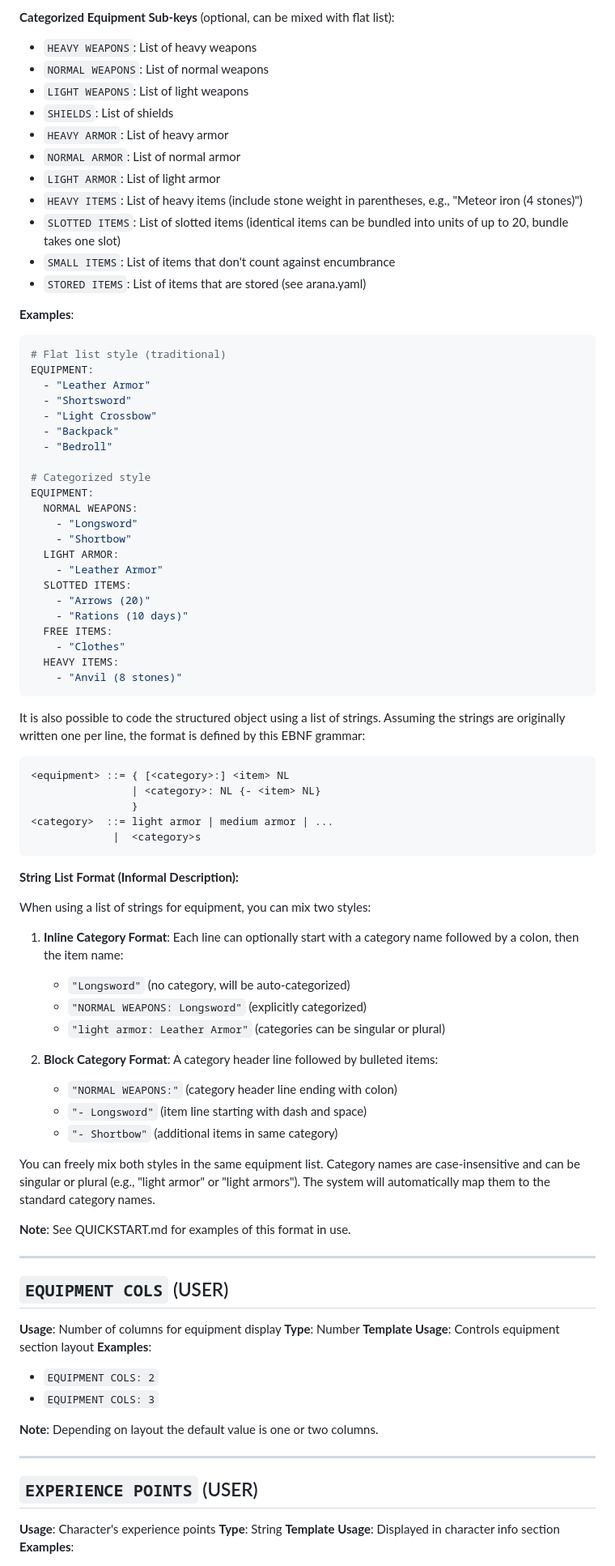
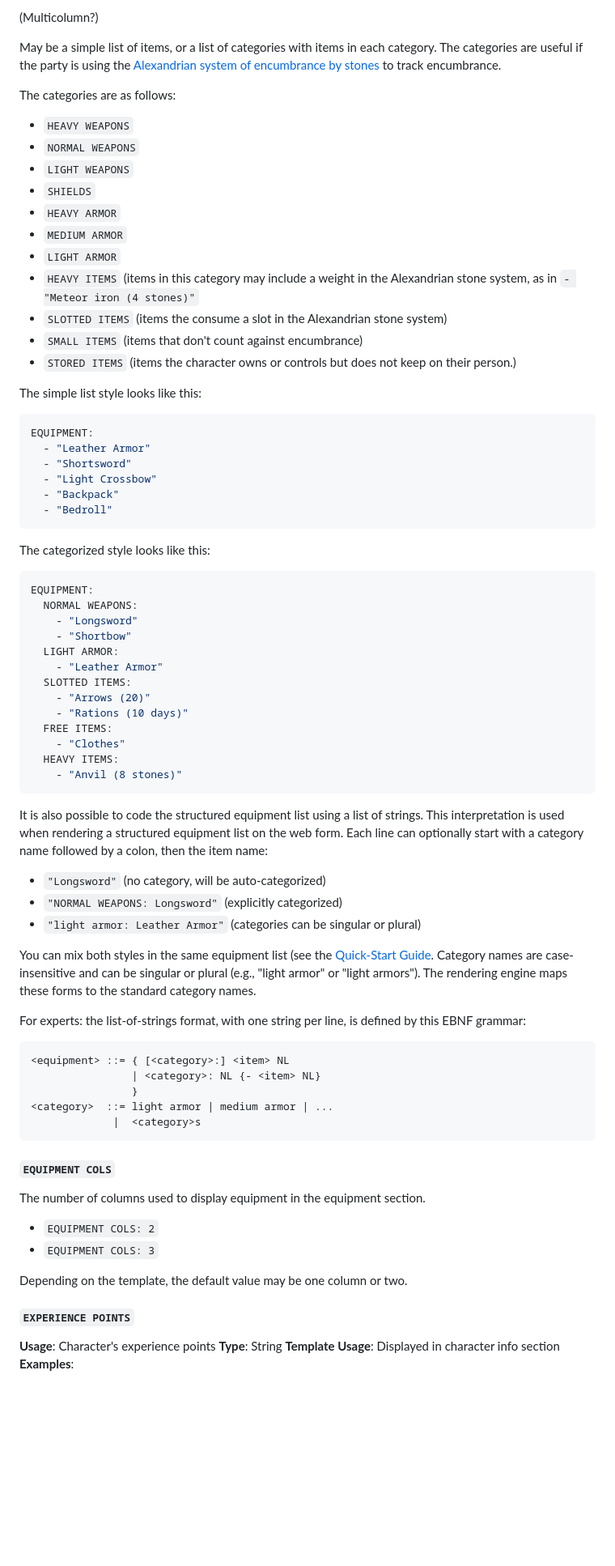
Before and after one commit to dnd-character-sheets/dnd-character-sheets.github.io, a Markdown page: YAML.md, the part around one of its changes. Shown at 81% size. GitHub-like rendering; blank space fills up the shorter version.

````diff
--- a/YAML.md
+++ b/YAML.md
@@ -327,28 +279,43 @@ ATTACKS:
 
-**Categorized Equipment Sub-keys** (optional, can be mixed with flat list):
-- `HEAVY WEAPONS`: List of heavy weapons
-- `NORMAL WEAPONS`: List of normal weapons
-- `LIGHT WEAPONS`: List of light weapons
-- `SHIELDS`: List of shields
-- `HEAVY ARMOR`: List of heavy armor
-- `NORMAL ARMOR`: List of normal armor
-- `LIGHT ARMOR`: List of light armor
-- `HEAVY ITEMS`: List of heavy items (include stone weight in parentheses, e.g., "Meteor iron (4 stones)")
-- `SLOTTED ITEMS`: List of slotted items (identical items can be bundled into units of up to 20, bundle takes one slot)
-- `SMALL ITEMS`: List of items that don't count against encumbrance
-- `STORED ITEMS`: List of items that are stored (see arana.yaml)
+(Multicolumn?)
 
-**Examples**:
+May be a simple list of items, or a list of categories with items in
+each category.
+The categories are useful if the party is using the [Alexandrian
+system of encumbrance by
+stones](https://thealexandrian.net/wordpress/46824/roleplaying-games/5e-encumbrance-by-stone)
+to track encumbrance.
+
+The categories are as follows:
+
+- `HEAVY WEAPONS`
+- `NORMAL WEAPONS`
+- `LIGHT WEAPONS`
+- `SHIELDS`
+- `HEAVY ARMOR`
+- `MEDIUM ARMOR`
+- `LIGHT ARMOR`
+- `HEAVY ITEMS` (items in this category may include a weight in the Alexandrian stone
+  system, as in `- "Meteor iron (4 stones)"`
+- `SLOTTED ITEMS` (items the consume a slot in the Alexandrian stone system)
+- `SMALL ITEMS` (items that don't count against encumbrance)
+- `STORED ITEMS` (items the character owns or controls but does not
+  keep on their person.)
+
+The simple list style looks like this:
+
 ```yaml
-# Flat list style (traditional)
 EQUIPMENT:
   - "Leather Armor"
   - "Shortsword"
   - "Light Crossbow"
   - "Backpack"
   - "Bedroll"
+```
 
-# Categorized style
+The categorized style looks like this:
+
+```yaml
 EQUIPMENT:
   NORMAL WEAPONS:
     - "Longsword"
@@ -364,8 +331,21 @@ EQUIPMENT:
     - "Anvil (8 stones)"
 ```
 
-It is also possible to code the structured object using a list of strings.
-Assuming the strings are originally written one per line, the format
+It is also possible to code the structured equipment list
+using a list of strings.  This interpretation is used when rendering a
+structured equipment list on the web form.
+Each line can optionally start with a category name followed by a colon, then the item name:
+
+ - `"Longsword"` (no category, will be auto-categorized)
+ - `"NORMAL WEAPONS: Longsword"` (explicitly categorized)
+ - `"light armor: Leather Armor"` (categories can be singular or plural)
+
+You can mix both styles in the same equipment list (see the
+[Quick-Start Guide](QUICKSTART.md). Category names are
+case-insensitive and can be singular or plural (e.g., "light armor" or
+"light armors"). The rendering engine maps these forms to the standard category names.
+
+For experts: the list-of-strings format, with one string per line,
 is defined by this EBNF grammar:
 
     <equipment> ::= { [<category>:] <item> NL
@@ -374,41 +354,19 @@ is defined by this EBNF grammar:
     <category>  ::= light armor | medium armor | ...
                  |  <category>s
 
-**String List Format (Informal Description):**
 
-When using a list of strings for equipment, you can mix two styles:
+#### `EQUIPMENT COLS`
 
-1. **Inline Category Format**: Each line can optionally start with a category name followed by a colon, then the item name:
-   - `"Longsword"` (no category, will be auto-categorized)
-   - `"NORMAL WEAPONS: Longsword"` (explicitly categorized)
-   - `"light armor: Leather Armor"` (categories can be singular or plural)
+The number of columns used to display equipment in the equipment
+section.
 
-2. **Block Category Format**: A category header line followed by bulleted items:
-   - `"NORMAL WEAPONS:"` (category header line ending with colon)
-   - `"- Longsword"` (item line starting with dash and space)
-   - `"- Shortbow"` (additional items in same category)
-
-You can freely mix both styles in the same equipment list. Category names are case-insensitive and can be singular or plural (e.g., "light armor" or "light armors"). The system will automatically map them to the standard category names.
-
-**Note**: See QUICKSTART.md for examples of this format in use.
-
-
-
----
-
-## `EQUIPMENT COLS` (USER)
-**Usage**: Number of columns for equipment display
-**Type**: Number
-**Template Usage**: Controls equipment section layout
-**Examples**:
 - `EQUIPMENT COLS: 2`
 - `EQUIPMENT COLS: 3`
 
-**Note**: Depending on layout the default value is one or two columns.
+Depending on the template, the default value may be one column or two.
 
----
 
-## `EXPERIENCE POINTS` (USER)
+#### `EXPERIENCE POINTS`
 **Usage**: Character's experience points
 **Type**: String
 **Template Usage**: Displayed in character info section
````
Also changed, not shown: other parts of YAML.md (+246 -245 lines).
